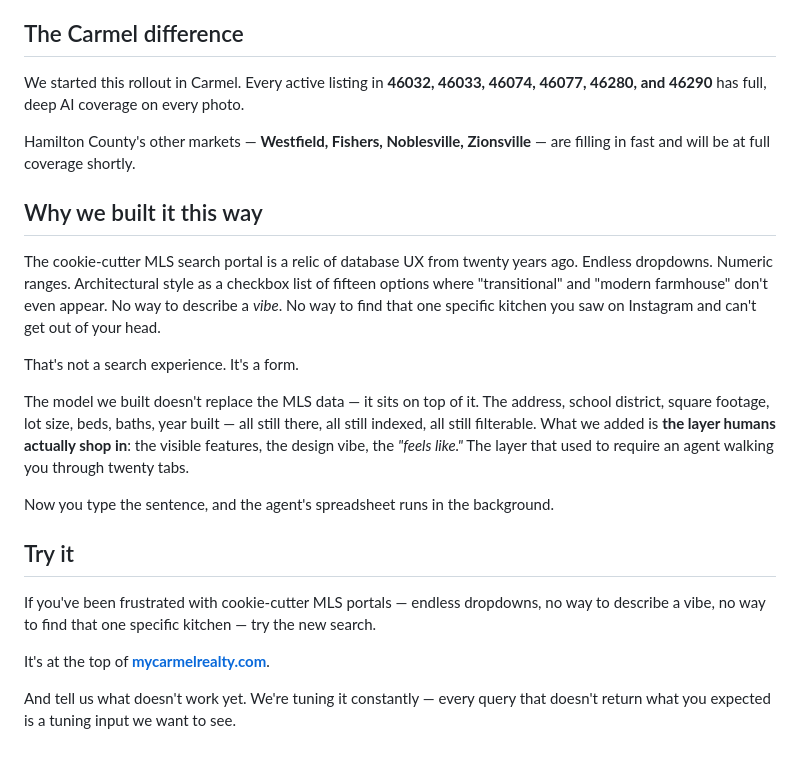
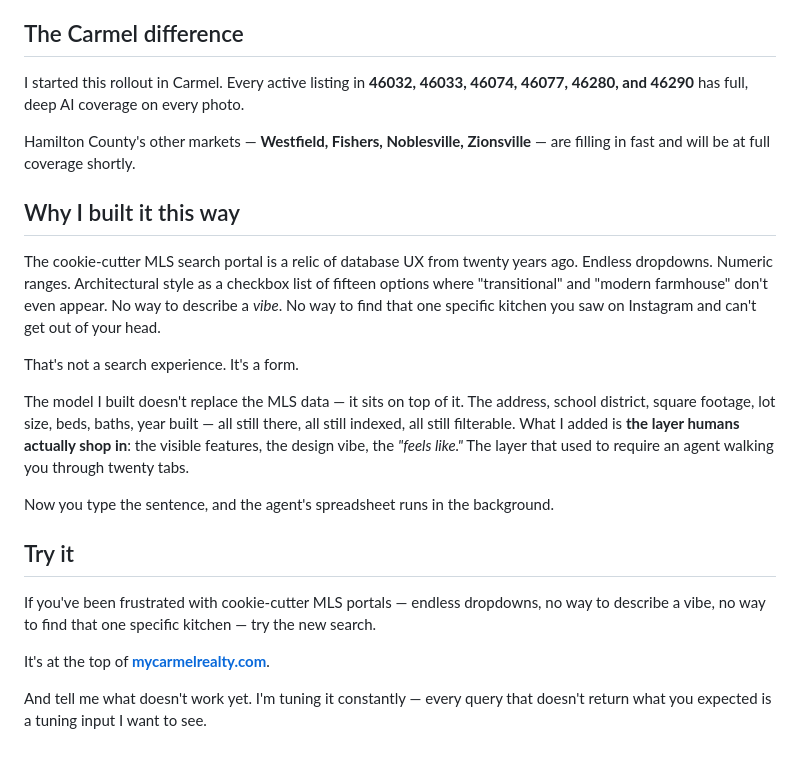
Before and after one commit to airportly/sheldonbarnesv2, a Markdown page: content/blog/carmel-realty-ai-real-estate-search-engine.md, the part around one of its changes. Drawn GitHub-style.

```diff
--- a/content/blog/carmel-realty-ai-real-estate-search-engine.md
+++ b/content/blog/carmel-realty-ai-real-estate-search-engine.md
@@ -77,17 +79,17 @@ It's a multi-modal model run twice per listing: once on the prose, once on the p
 
 ## The Carmel difference
 
-We started this rollout in Carmel. Every active listing in **46032, 46033, 46074, 46077, 46280, and 46290** has full, deep AI coverage on every photo.
+I started this rollout in Carmel. Every active listing in **46032, 46033, 46074, 46077, 46280, and 46290** has full, deep AI coverage on every photo.
 
 Hamilton County's other markets — **Westfield, Fishers, Noblesville, Zionsville** — are filling in fast and will be at full coverage shortly.
 
-## Why we built it this way
+## Why I built it this way
 
 The cookie-cutter MLS search portal is a relic of database UX from twenty years ago. Endless dropdowns. Numeric ranges. Architectural style as a checkbox list of fifteen options where "transitional" and "modern farmhouse" don't even appear. No way to describe a *vibe*. No way to find that one specific kitchen you saw on Instagram and can't get out of your head.
 
 That's not a search experience. It's a form.
 
-The model we built doesn't replace the MLS data — it sits on top of it. The address, school district, square footage, lot size, beds, baths, year built — all still there, all still indexed, all still filterable. What we added is **the layer humans actually shop in**: the visible features, the design vibe, the *"feels like."* The layer that used to require an agent walking you through twenty tabs.
+The model I built doesn't replace the MLS data — it sits on top of it. The address, school district, square footage, lot size, beds, baths, year built — all still there, all still indexed, all still filterable. What I added is **the layer humans actually shop in**: the visible features, the design vibe, the *"feels like."* The layer that used to require an agent walking you through twenty tabs.
 
 Now you type the sentence, and the agent's spreadsheet runs in the background.
 
@@ -99,2 +101,2 @@ It's at the top of [**mycarmelrealty.com**](https://mycarmelrealty.com).
 
-And tell us what doesn't work yet. We're tuning it constantly — every query that doesn't return what you expected is a tuning input we want to see.
+And tell me what doesn't work yet. I'm tuning it constantly — every query that doesn't return what you expected is a tuning input I want to see.
```
Also changed, not shown: other parts of content/blog/carmel-realty-ai-real-estate-search-engine.md (+26 -24 lines).
